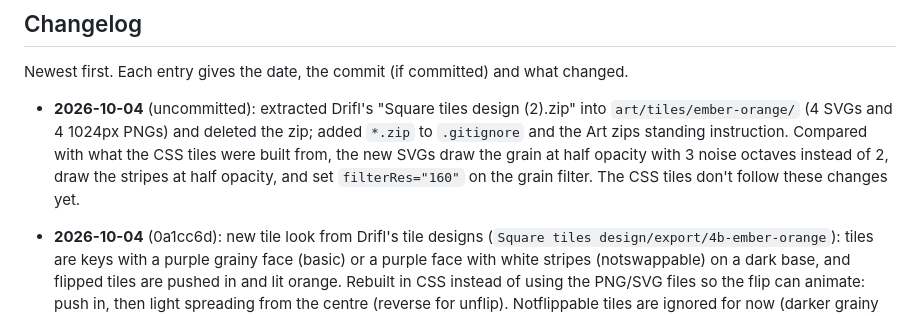
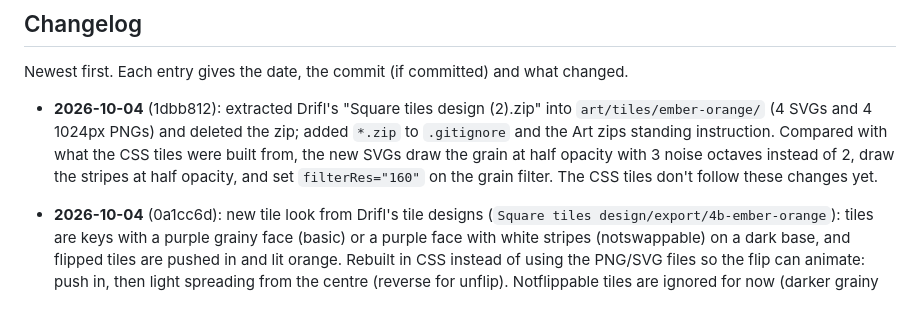
Before and after one commit to CatsAreCuteAndFast/cardgame, a Markdown page: CLAUDE.md, the part around the change. Drawn GitHub-style.

Commit message:
record 1dbb812 in the changelog
Co-Authored-By: Claude Opus 5.5 <noreply@anthropic.com>

```diff
--- a/CLAUDE.md
+++ b/CLAUDE.md
@@ -131,7 +131,7 @@ Clicking empty space cancels back to `Idle`. Invalid tile picks are ignored.
 
 Newest first. Each entry gives the date, the commit (if committed) and what changed.
 
-- **2026-10-04** (uncommitted): extracted Drifl's "Square tiles design (2).zip" into `art/tiles/ember-orange/` (4 SVGs and 4 1024px PNGs) and deleted the zip; added `*.zip` to `.gitignore` and the Art zips standing instruction. Compared with what the CSS tiles were built from, the new SVGs draw the grain at half opacity with 3 noise octaves instead of 2, draw the stripes at half opacity, and set `filterRes="160"` on the grain filter. The CSS tiles don't follow these changes yet.
+- **2026-10-04** (1dbb812): extracted Drifl's "Square tiles design (2).zip" into `art/tiles/ember-orange/` (4 SVGs and 4 1024px PNGs) and deleted the zip; added `*.zip` to `.gitignore` and the Art zips standing instruction. Compared with what the CSS tiles were built from, the new SVGs draw the grain at half opacity with 3 noise octaves instead of 2, draw the stripes at half opacity, and set `filterRes="160"` on the grain filter. The CSS tiles don't follow these changes yet.
 
 - **2026-10-04** (0a1cc6d): new tile look from Drifl's tile designs (`Square tiles design/export/4b-ember-orange`): tiles are keys with a purple grainy face (basic) or a purple face with white stripes (notswappable) on a dark base, and flipped tiles are pushed in and lit orange. Rebuilt in CSS instead of using the PNG/SVG files so the flip can animate: push in, then light spreading from the centre (reverse for unflip). Notflippable tiles are ignored for now (darker grainy face); the dot texture for notswappable and the hatch for notflippable are gone. Highlights moved from outlines on `.tile` to inset shadows on `.face::after`; the preview and blocked marks got `z-index: 2`. `--tile`/`--flipped` are now #4f4560/#ff8a3d. The editor's tile palette swatches match the new look.
 
```
